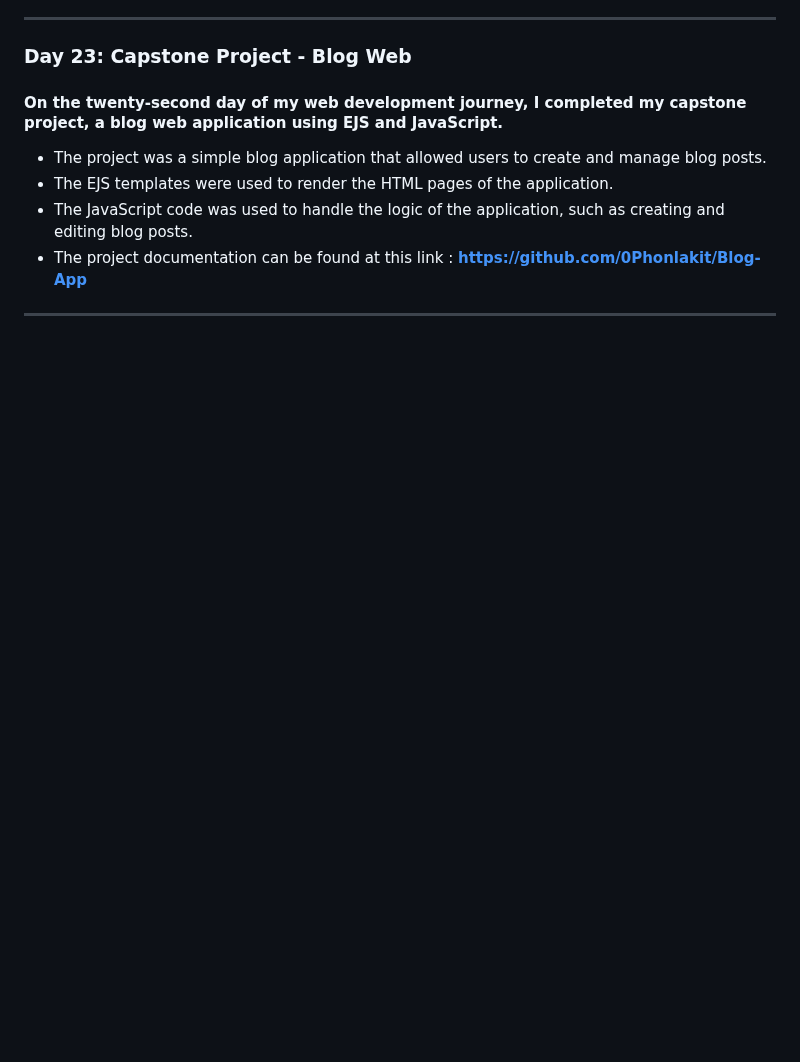
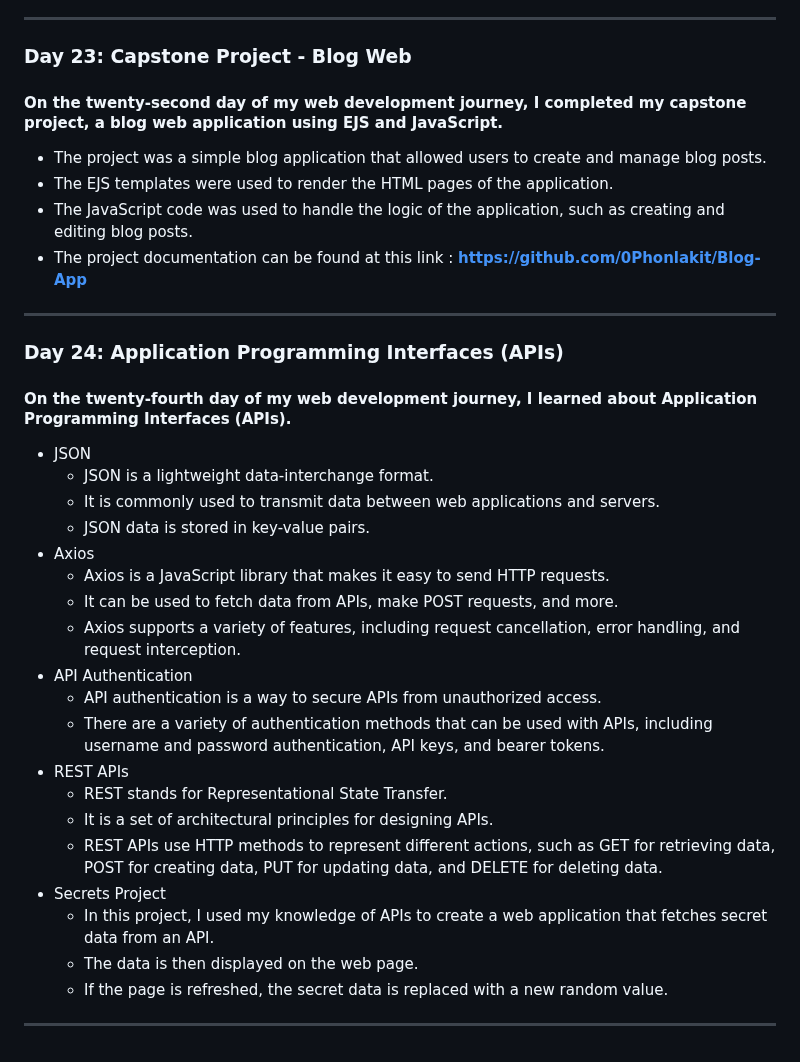
Before and after one commit to 0Phonlakit/My-journey-web-developer, a Markdown page: README.md, the part around the change. GitHub-like rendering; blank space fills up the shorter version.

Commit message:
My journey
update day 24

```diff
--- a/README.md
+++ b/README.md
@@ -418,3 +418,26 @@ I learned a lot about EJS in this lesson. I learned how to use EJS tags, pass da
 * The JavaScript code was used to handle the logic of the application, such as creating and editing blog posts.
 * The project documentation can be found at this link : **https://github.com/0Phonlakit/Blog-App**
 <hr />
+
+### Day 24: Application Programming Interfaces (APIs)
+#### On the twenty-fourth day of my web development journey, I learned about Application Programming Interfaces (APIs).
+* JSON
+  * JSON is a lightweight data-interchange format.
+  * It is commonly used to transmit data between web applications and servers.
+  * JSON data is stored in key-value pairs.
+* Axios
+  * Axios is a JavaScript library that makes it easy to send HTTP requests.
+  * It can be used to fetch data from APIs, make POST requests, and more.
+  * Axios supports a variety of features, including request cancellation, error handling, and request interception.
+* API Authentication
+  * API authentication is a way to secure APIs from unauthorized access.
+  * There are a variety of authentication methods that can be used with APIs, including username and password authentication, API keys, and bearer tokens.
+* REST APIs
+  * REST stands for Representational State Transfer.
+  * It is a set of architectural principles for designing APIs.
+  * REST APIs use HTTP methods to represent different actions, such as GET for retrieving data, POST for creating data, PUT for updating data, and DELETE for deleting data.
+* Secrets Project
+  * In this project, I used my knowledge of APIs to create a web application that fetches secret data from an API.
+  * The data is then displayed on the web page.
+  * If the page is refreshed, the secret data is replaced with a new random value.
+<hr />
```
